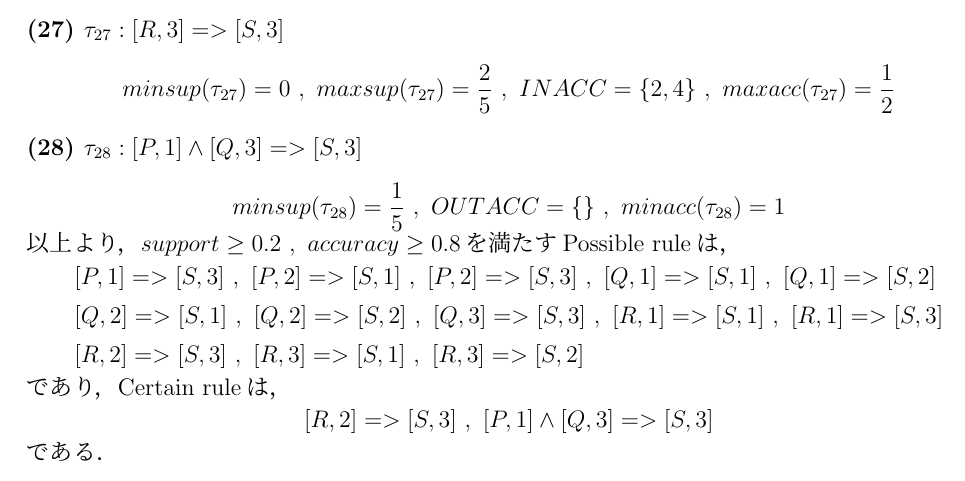
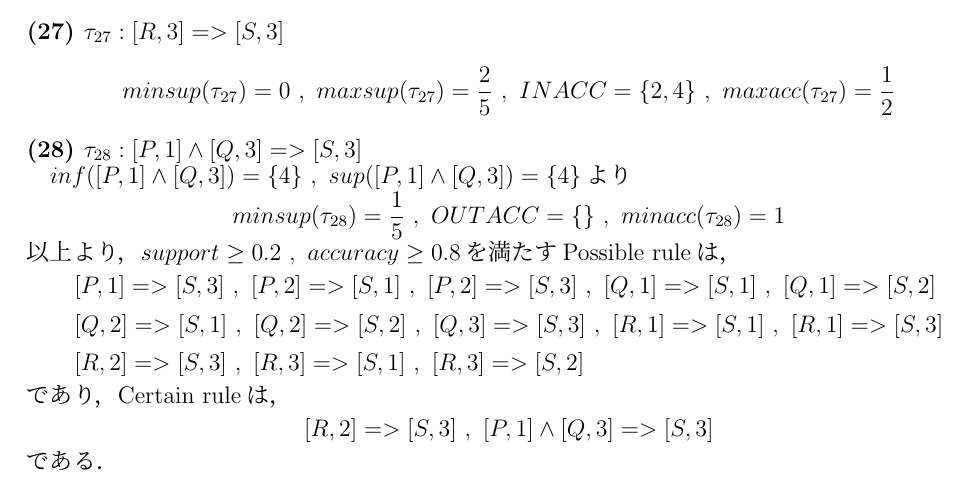
Before and after one commit to chili-kuz/keisan, a LaTeX document (report3/report3.tex): part of page 3 of 3, cut so that both start at the same text. Compiled offline with pLaTeX and dvipdfmx.

Commit message:
report3修正

```diff
--- a/report3/report3.tex
+++ b/report3/report3.tex
@@ -346,6 +346,7 @@
 \subsubsection*{(28)~$\tau_{28}:[P,1]\land[Q,3]=>[S,3]$}
 %%%%%%%%%%%%%%%%%%%%%%%%%%%%%%%%
 \vspace{-4mm}
+$inf([P,1]\land[Q,3])=\{4\}~,~sup([P,1]\land[Q,3])=\{4\}$より
 %
 \begin{align*}
  minsup(\tau_{28})=\frac{1}{5}~,~OUTACC=\{\}~,~minacc(\tau_{28})=1
```
Also changed, not shown: report3/report3.pdf, 4 other files.
